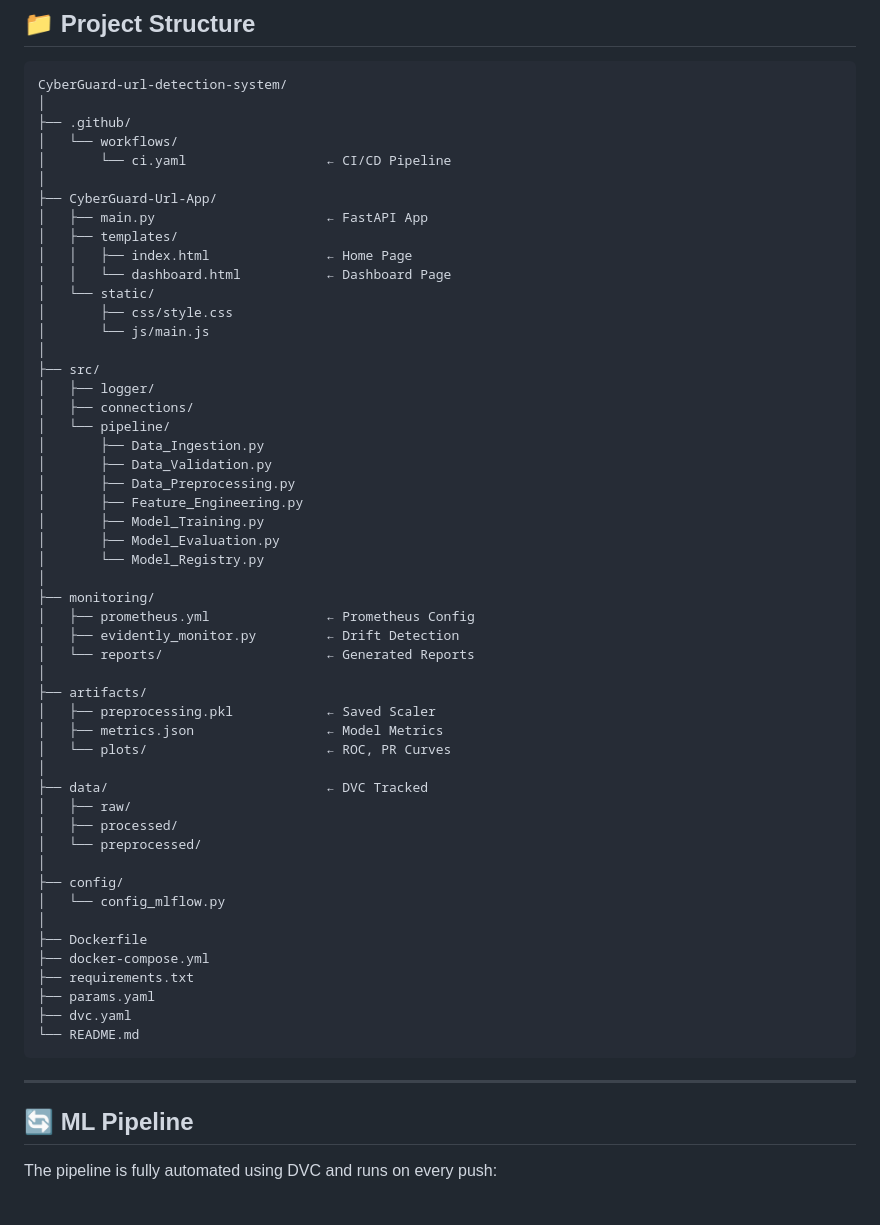
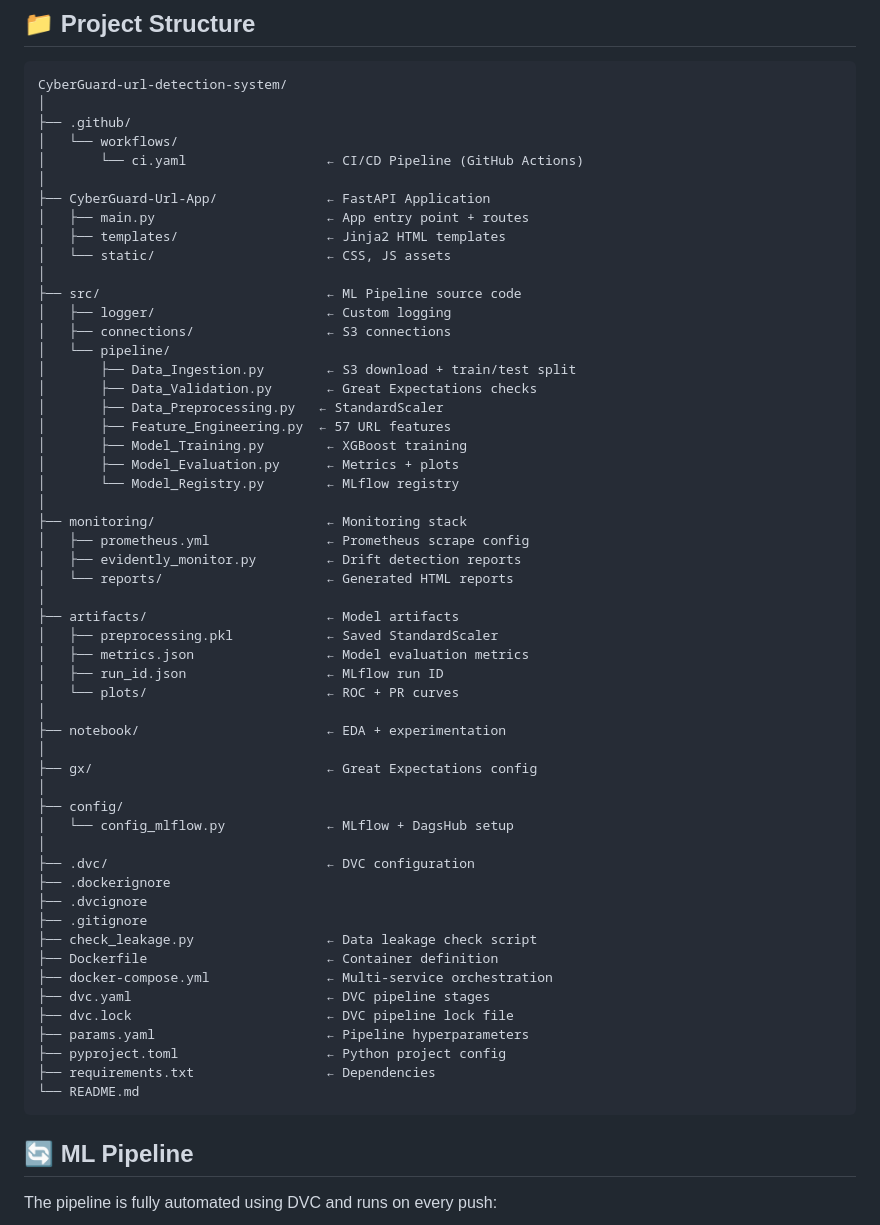
Before and after one commit to ayush-padaniya/CyberGuard-url-detection-system, a Markdown page: README.md, the part around the change. GitHub-like rendering.

Commit message:
Clarify directory structure and file descriptions
Updated README.md to clarify directory structure and file purposes.

````diff
--- a/README.md
+++ b/README.md
@@ -173,56 +173,57 @@ CyberGuard-url-detection-system/
 │
 ├── .github/
 │   └── workflows/
-│       └── ci.yaml                  ← CI/CD Pipeline
+│       └── ci.yaml                  ← CI/CD Pipeline (GitHub Actions)
 │
-├── CyberGuard-Url-App/
-│   ├── main.py                      ← FastAPI App
-│   ├── templates/
-│   │   ├── index.html               ← Home Page
-│   │   └── dashboard.html           ← Dashboard Page
-│   └── static/
-│       ├── css/style.css
-│       └── js/main.js
+├── CyberGuard-Url-App/              ← FastAPI Application
+│   ├── main.py                      ← App entry point + routes
+│   ├── templates/                   ← Jinja2 HTML templates
+│   └── static/                      ← CSS, JS assets
 │
-├── src/
-│   ├── logger/
-│   ├── connections/
+├── src/                             ← ML Pipeline source code
+│   ├── logger/                      ← Custom logging
+│   ├── connections/                 ← S3 connections
 │   └── pipeline/
-│       ├── Data_Ingestion.py
-│       ├── Data_Validation.py
-│       ├── Data_Preprocessing.py
-│       ├── Feature_Engineering.py
-│       ├── Model_Training.py
-│       ├── Model_Evaluation.py
-│       └── Model_Registry.py
+│       ├── Data_Ingestion.py        ← S3 download + train/test split
+│       ├── Data_Validation.py       ← Great Expectations checks
+│       ├── Data_Preprocessing.py   ← StandardScaler
+│       ├── Feature_Engineering.py  ← 57 URL features
+│       ├── Model_Training.py        ← XGBoost training
+│       ├── Model_Evaluation.py      ← Metrics + plots
+│       └── Model_Registry.py        ← MLflow registry
 │
-├── monitoring/
-│   ├── prometheus.yml               ← Prometheus Config
-│   ├── evidently_monitor.py         ← Drift Detection
-│   └── reports/                     ← Generated Reports
+├── monitoring/                      ← Monitoring stack
+│   ├── prometheus.yml               ← Prometheus scrape config
+│   ├── evidently_monitor.py         ← Drift detection reports
+│   └── reports/                     ← Generated HTML reports
 │
-├── artifacts/
-│   ├── preprocessing.pkl            ← Saved Scaler
-│   ├── metrics.json                 ← Model Metrics
-│   └── plots/                       ← ROC, PR Curves
+├── artifacts/                       ← Model artifacts
+│   ├── preprocessing.pkl            ← Saved StandardScaler
+│   ├── metrics.json                 ← Model evaluation metrics
+│   ├── run_id.json                  ← MLflow run ID
+│   └── plots/                       ← ROC + PR curves
 │
-├── data/                            ← DVC Tracked
-│   ├── raw/
-│   ├── processed/
-│   └── preprocessed/
+├── notebook/                        ← EDA + experimentation
+│
+├── gx/                              ← Great Expectations config
 │
 ├── config/
-│   └── config_mlflow.py
+│   └── config_mlflow.py             ← MLflow + DagsHub setup
 │
-├── Dockerfile
-├── docker-compose.yml
-├── requirements.txt
-├── params.yaml
-├── dvc.yaml
+├── .dvc/                            ← DVC configuration
+├── .dockerignore
+├── .dvcignore
+├── .gitignore
+├── check_leakage.py                 ← Data leakage check script
+├── Dockerfile                       ← Container definition
+├── docker-compose.yml               ← Multi-service orchestration
+├── dvc.yaml                         ← DVC pipeline stages
+├── dvc.lock                         ← DVC pipeline lock file
+├── params.yaml                      ← Pipeline hyperparameters
+├── pyproject.toml                   ← Python project config
+├── requirements.txt                 ← Dependencies
 └── README.md
 ```
-
----
 
 ## 🔄 ML Pipeline
 
````
